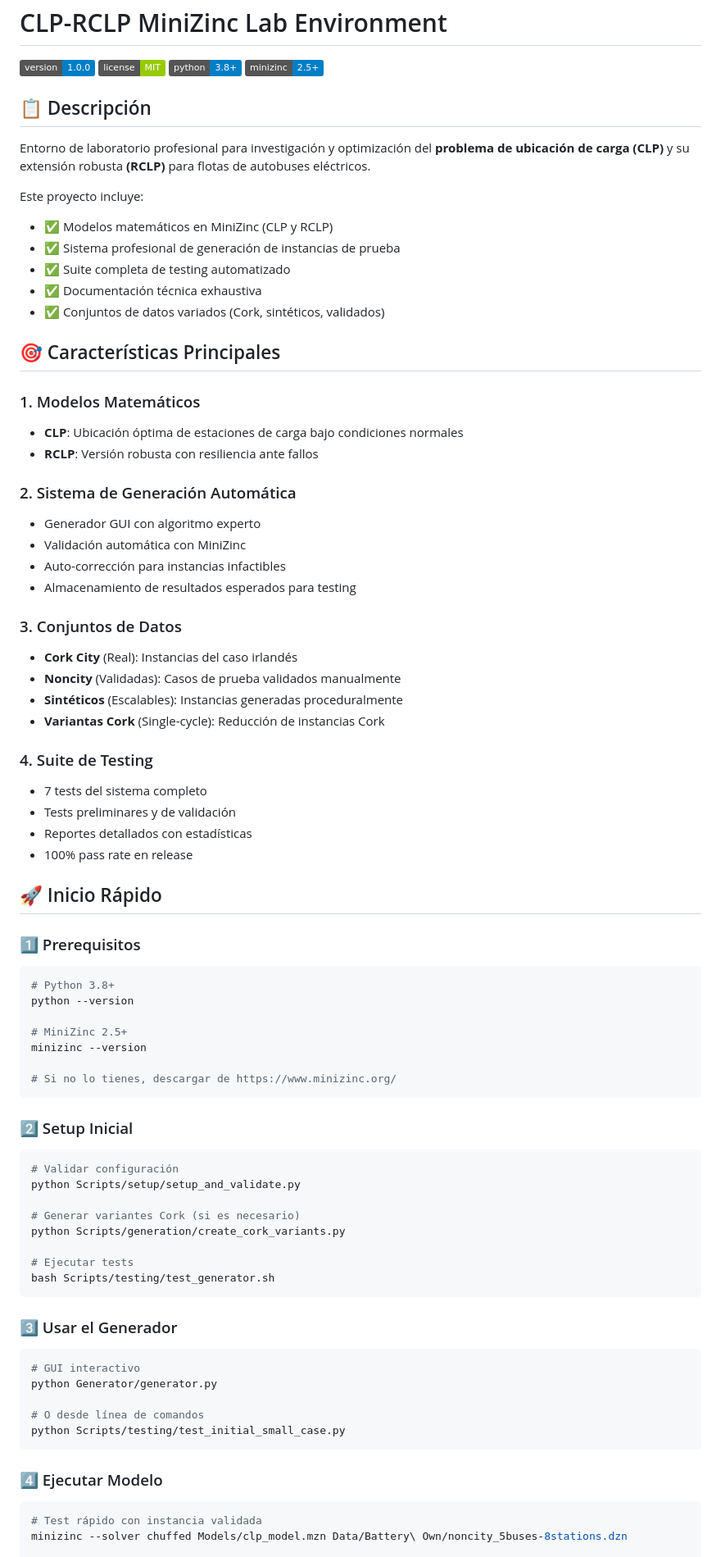
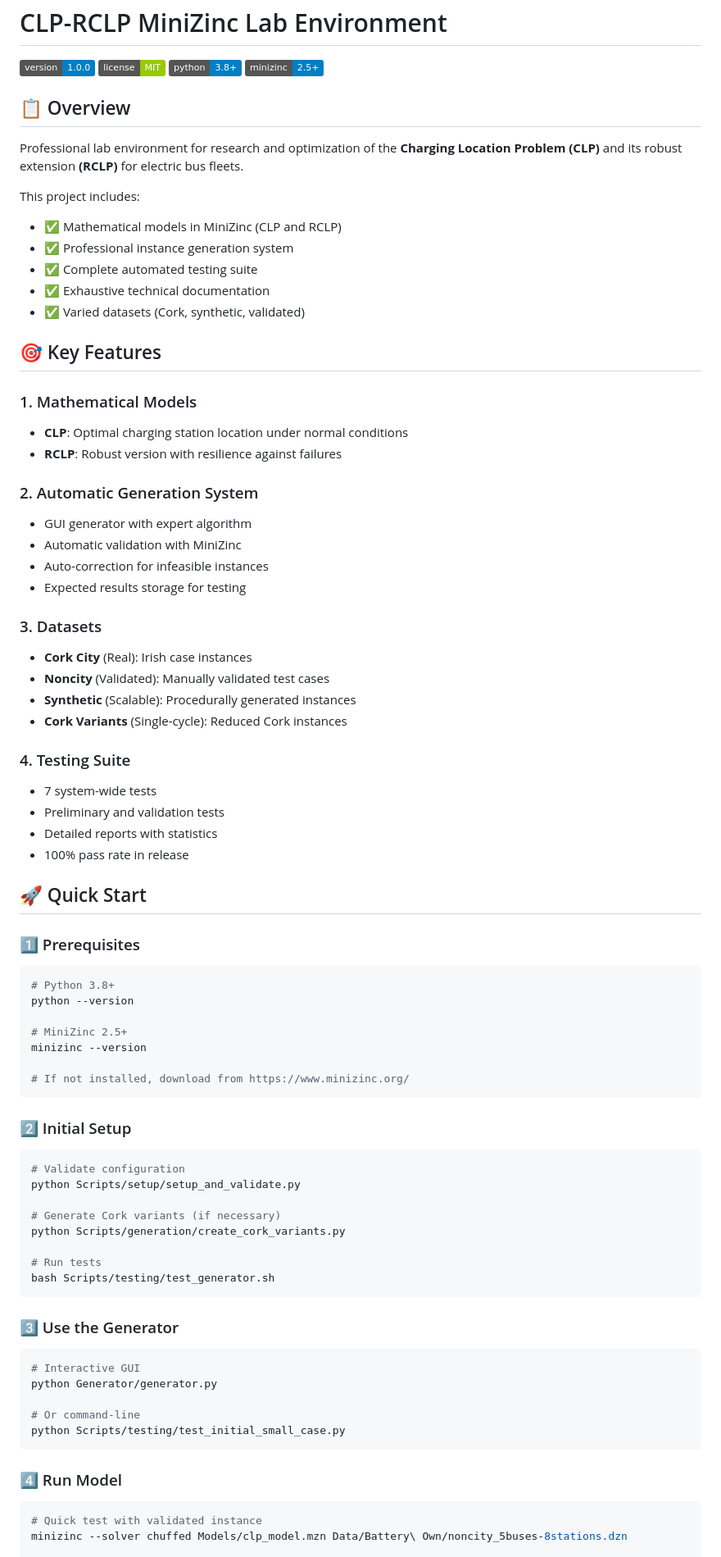
Before and after one commit to AndreyQuicenoC/CLP-RCLP_Minizinc_Lab_Enviroment, a Markdown page: README.md, the part around one of its changes. Shown at 82% size. Drawn GitHub-style; badges without logos.

````diff
--- a/README.md
+++ b/README.md
@@ -5,44 +5,44 @@
 ![Python](https://img.shields.io/badge/python-3.8+-blue)
 ![MiniZinc](https://img.shields.io/badge/minizinc-2.5+-blue)
 
-## 📋 Descripción
+## 📋 Overview
 
-Entorno de laboratorio profesional para investigación y optimización del **problema de ubicación de carga (CLP)** y su extensión robusta **(RCLP)** para flotas de autobuses eléctricos.
+Professional lab environment for research and optimization of the **Charging Location Problem (CLP)** and its robust extension **(RCLP)** for electric bus fleets.
 
-Este proyecto incluye:
-- ✅ Modelos matemáticos en MiniZinc (CLP y RCLP)
-- ✅ Sistema profesional de generación de instancias de prueba
-- ✅ Suite completa de testing automatizado
-- ✅ Documentación técnica exhaustiva
-- ✅ Conjuntos de datos variados (Cork, sintéticos, validados)
+This project includes:
+- ✅ Mathematical models in MiniZinc (CLP and RCLP)
+- ✅ Professional instance generation system
+- ✅ Complete automated testing suite
+- ✅ Exhaustive technical documentation
+- ✅ Varied datasets (Cork, synthetic, validated)
 
-## 🎯 Características Principales
+## 🎯 Key Features
 
-### 1. Modelos Matemáticos
-- **CLP**: Ubicación óptima de estaciones de carga bajo condiciones normales
-- **RCLP**: Versión robusta con resiliencia ante fallos
+### 1. Mathematical Models
+- **CLP**: Optimal charging station location under normal conditions
+- **RCLP**: Robust version with resilience against failures
 
-### 2. Sistema de Generación Automática
-- Generador GUI con algoritmo experto
-- Validación automática con MiniZinc
-- Auto-corrección para instancias infactibles
-- Almacenamiento de resultados esperados para testing
+### 2. Automatic Generation System
+- GUI generator with expert algorithm
+- Automatic validation with MiniZinc
+- Auto-correction for infeasible instances
+- Expected results storage for testing
 
-### 3. Conjuntos de Datos
-- **Cork City** (Real): Instancias del caso irlandés
-- **Noncity** (Validadas): Casos de prueba validados manualmente
-- **Sintéticos** (Escalables): Instancias generadas proceduralmente
-- **Variantas Cork** (Single-cycle): Reducción de instancias Cork
+### 3. Datasets
+- **Cork City** (Real): Irish case instances
+- **Noncity** (Validated): Manually validated test cases
+- **Synthetic** (Scalable): Procedurally generated instances
+- **Cork Variants** (Single-cycle): Reduced Cork instances
 
-### 4. Suite de Testing
-- 7 tests del sistema completo
-- Tests preliminares y de validación
-- Reportes detallados con estadísticas
-- 100% pass rate en release
+### 4. Testing Suite
+- 7 system-wide tests
+- Preliminary and validation tests
+- Detailed reports with statistics
+- 100% pass rate in release
 
-## 🚀 Inicio Rápido
+## 🚀 Quick Start
 
-### 1️⃣ Prerequisitos
+### 1️⃣ Prerequisites
 
 ```bash
 # Python 3.8+
@@ -51,35 +51,35 @@ python --version
 # MiniZinc 2.5+
 minizinc --version
 
-# Si no lo tienes, descargar de https://www.minizinc.org/
+# If not installed, download from https://www.minizinc.org/
 ```
 
-### 2️⃣ Setup Inicial
+### 2️⃣ Initial Setup
 
 ```bash
-# Validar configuración
+# Validate configuration
 python Scripts/setup/setup_and_validate.py
 
-# Generar variantes Cork (si es necesario)
+# Generate Cork variants (if necessary)
 python Scripts/generation/create_cork_variants.py
 
-# Ejecutar tests
+# Run tests
 bash Scripts/testing/test_generator.sh
 ```
 
-### 3️⃣ Usar el Generador
+### 3️⃣ Use the Generator
 
 ```bash
-# GUI interactivo
+# Interactive GUI
 python Generator/generator.py
 
-# O desde línea de comandos
+# Or command-line
 python Scripts/testing/test_initial_small_case.py
 ```
 
-### 4️⃣ Ejecutar Modelo
+### 4️⃣ Run Model
 
 ```bash
-# Test rápido con instancia validada
+# Quick test with validated instance
 minizinc --solver chuffed Models/clp_model.mzn Data/Battery\ Own/noncity_5buses-8stations.dzn
 
````
Also changed, not shown: other parts of README.md (+136 -134 lines).
